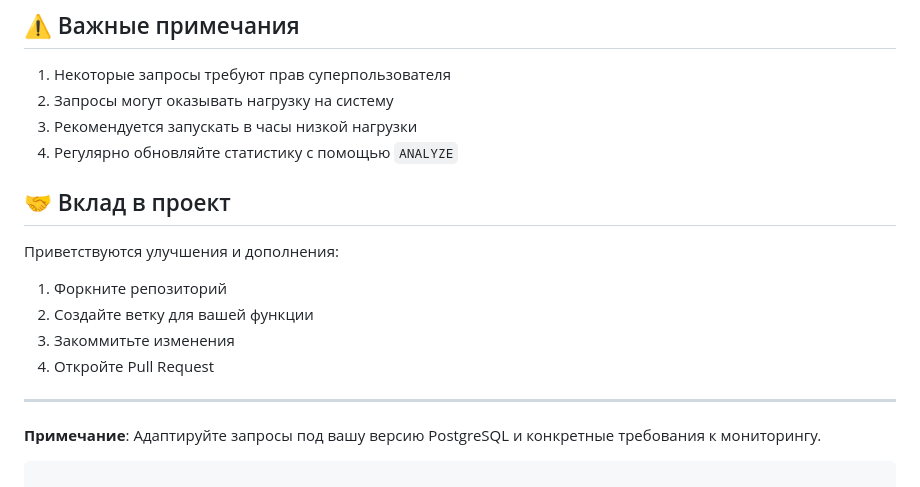
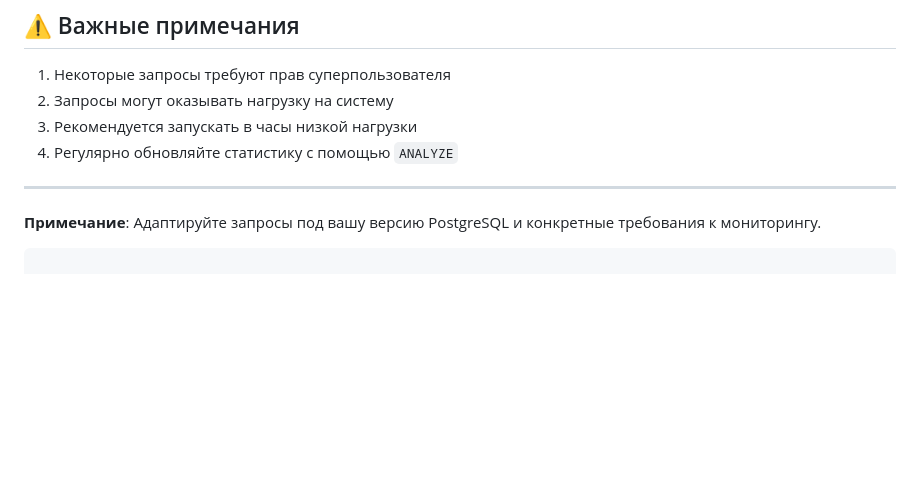
Before and after one commit to mlarena/pg_daily_monitoring, a Markdown page: README.md, the part around the change. Rendered like a GitHub page; blank space fills up the shorter version.

```diff
--- a/README.md
+++ b/README.md
@@ -118,14 +118,6 @@ ALTER TABLE table_name SET (
 3. Рекомендуется запускать в часы низкой нагрузки
 4. Регулярно обновляйте статистику с помощью `ANALYZE`
 
-## 🤝 Вклад в проект
-
-Приветствуются улучшения и дополнения:
-1. Форкните репозиторий
-2. Создайте ветку для вашей функции
-3. Закоммитьте изменения
-4. Откройте Pull Request
-
 ---
 
 **Примечание**: Адаптируйте запросы под вашу версию PostgreSQL и конкретные требования к мониторингу.
```
